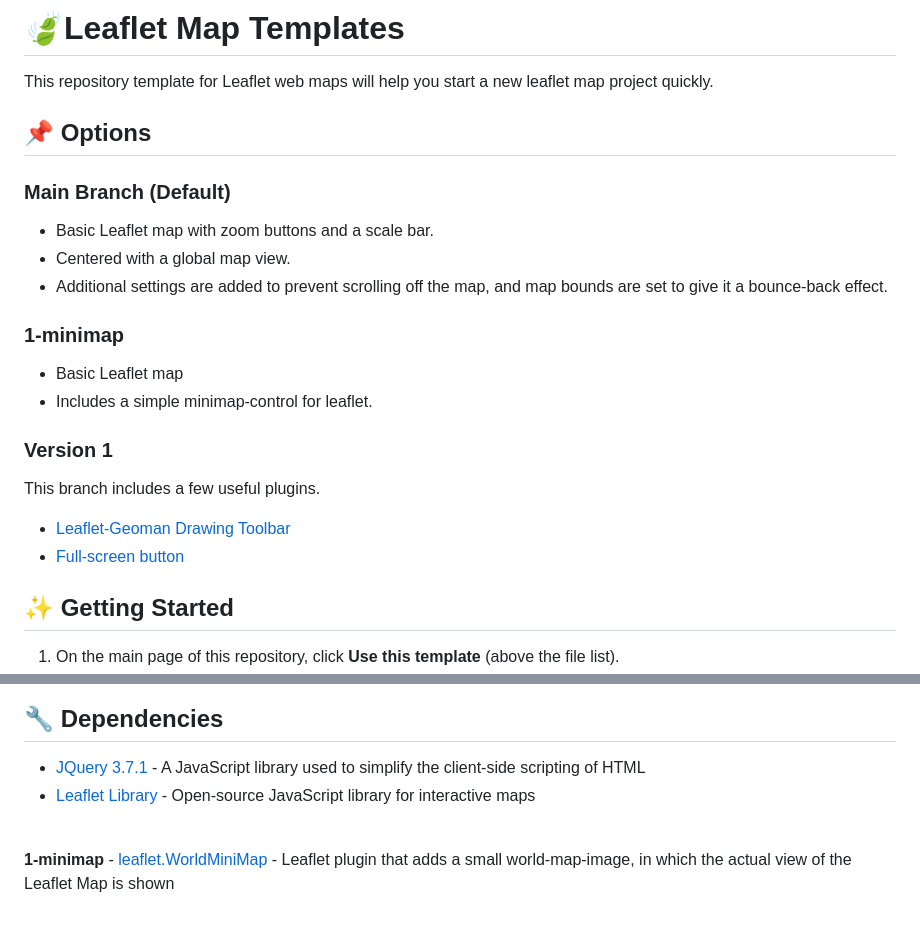
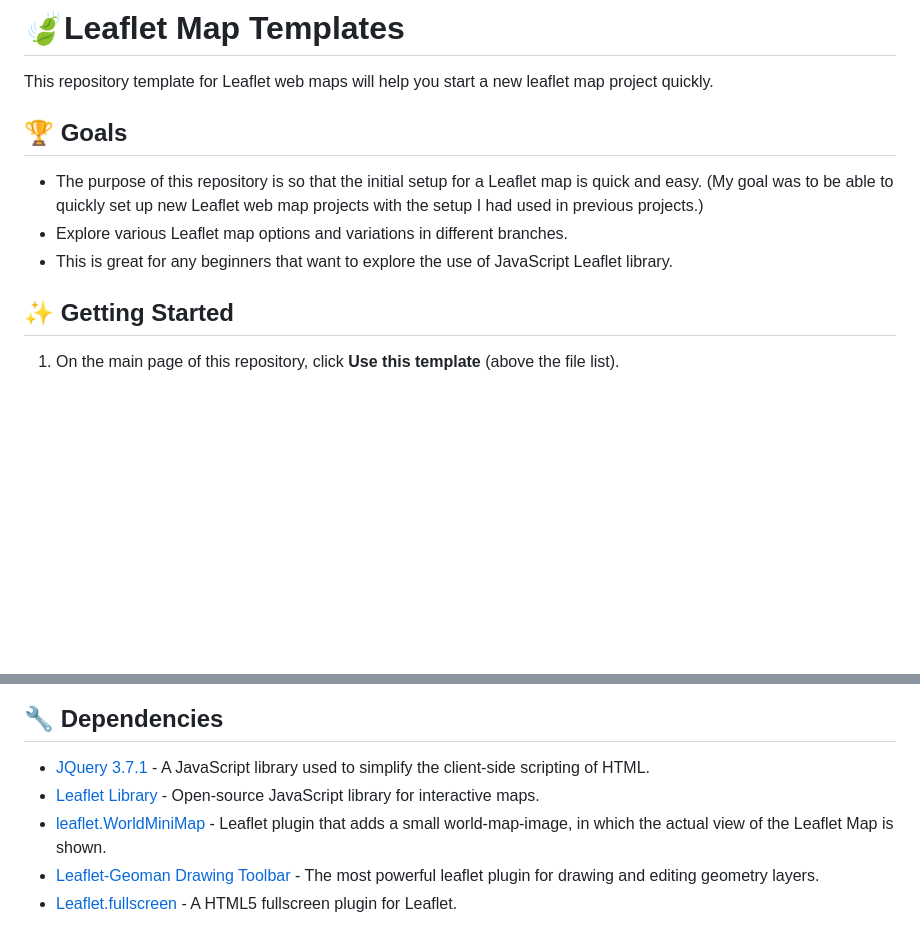
Before and after one commit to glowiep/leaflet-map-template, a Markdown page: README.md, 2 parts joined by grey strips. Rendered like a GitHub page; blank space fills up the shorter version.

```diff
--- a/README.md
+++ b/README.md
@@ -1,21 +1,11 @@
 # 🍃Leaflet Map Templates
 This repository template for Leaflet web maps will help you start a new leaflet map project quickly.
 
-## 📌 Options
-### Main Branch (Default)
-- Basic Leaflet map with zoom buttons and a scale bar.
-- Centered with a global map view.
-- Additional settings are added to prevent scrolling off the map, and map bounds are set to give it a bounce-back effect.
 
-### 1-minimap
-- Basic Leaflet map
-- Includes a simple minimap-control for leaflet.
-
-### Version 1
-This branch includes a few useful plugins.
-- <a href="https://www.geoman.io/docs/getting-started/free-version">Leaflet-Geoman Drawing Toolbar</a>
-- <a href="https://github.com/Leaflet/Leaflet.fullscreen">Full-screen button</a>
-
+## 🏆 Goals
+- The purpose of this repository is so that the initial setup for a Leaflet map is quick and easy. (My goal was to be able to quickly set up new Leaflet web map projects with the setup I had used in previous projects.)
+- Explore various Leaflet map options and variations in different branches.
+- This is great for any beginners that want to explore the use of JavaScript Leaflet library.
 
 
 ## ✨ Getting Started
@@ -33,7 +38,7 @@ This branch includes a few useful plugins.
 
 ## 🔧 Dependencies
-- <a href="https://jquery.com/">JQuery 3.7.1</a> - A JavaScript library used to simplify the client-side scripting of HTML
-- <a href="https://unpkg.com/leaflet@1.9.4/dist/leaflet.js">Leaflet Library</a> - Open-source JavaScript library for interactive maps
-<br>
-<b>1-minimap</b>
-- <a href="https://github.com/maneoverland/leaflet.WorldMiniMap">leaflet.WorldMiniMap</a> - Leaflet plugin that adds a small world-map-image, in which the actual view of the Leaflet Map is shown
+- <a href="https://jquery.com/">JQuery 3.7.1</a> - A JavaScript library used to simplify the client-side scripting of HTML.
+- <a href="https://unpkg.com/leaflet@1.9.4/dist/leaflet.js">Leaflet Library</a> - Open-source JavaScript library for interactive maps.
+- <a href="https://github.com/maneoverland/leaflet.WorldMiniMap">leaflet.WorldMiniMap</a> - Leaflet plugin that adds a small world-map-image, in which the actual view of the Leaflet Map is shown.
+- <a href="https://www.geoman.io/docs/getting-started/free-version">Leaflet-Geoman Drawing Toolbar</a> - The most powerful leaflet plugin for drawing and editing geometry layers.
+- <a href="https://github.com/Leaflet/Leaflet.fullscreen">Leaflet.fullscreen</a> - A HTML5 fullscreen plugin for Leaflet.
```
Also changed, not shown: other parts of README.md (+19 -4 lines), docs/main-map-template.png (added), docs/version-1.png (added).
